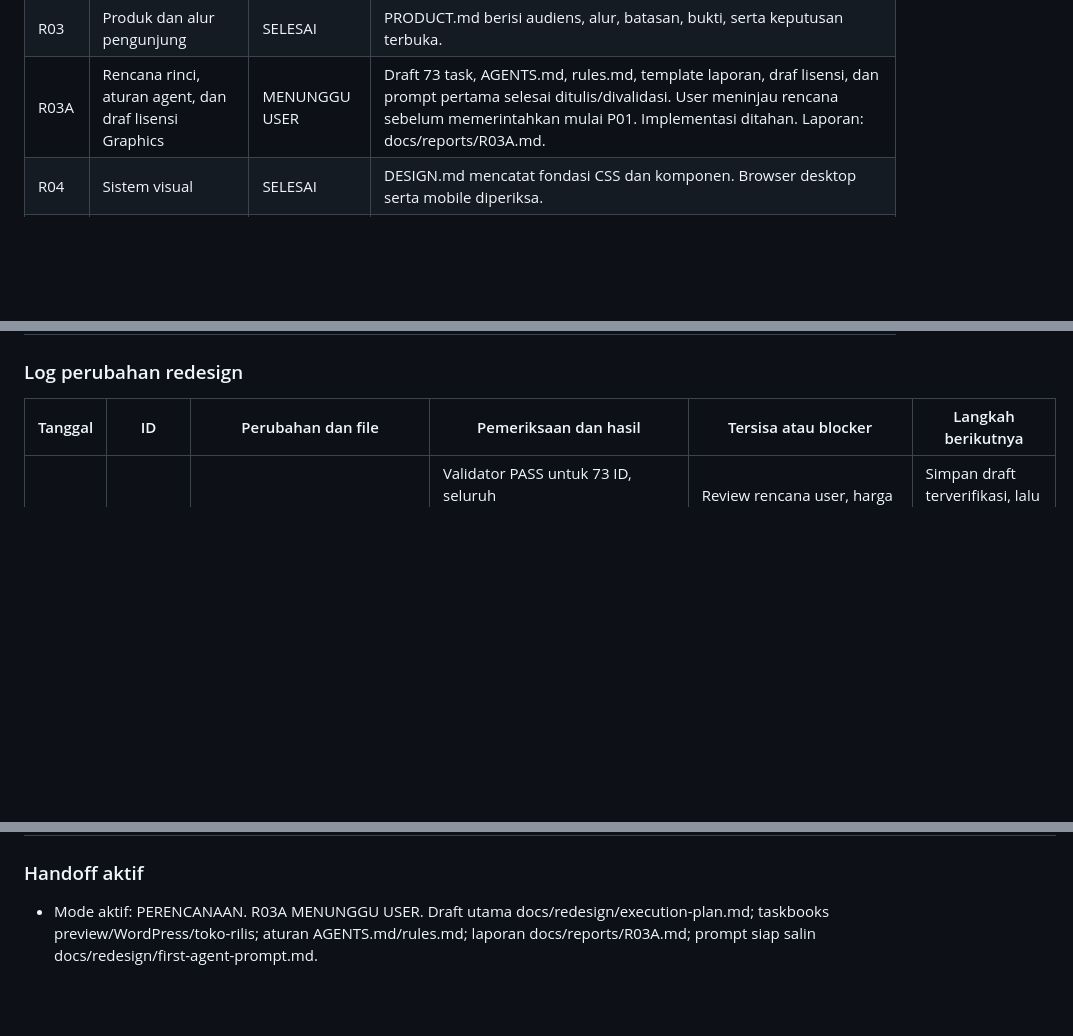
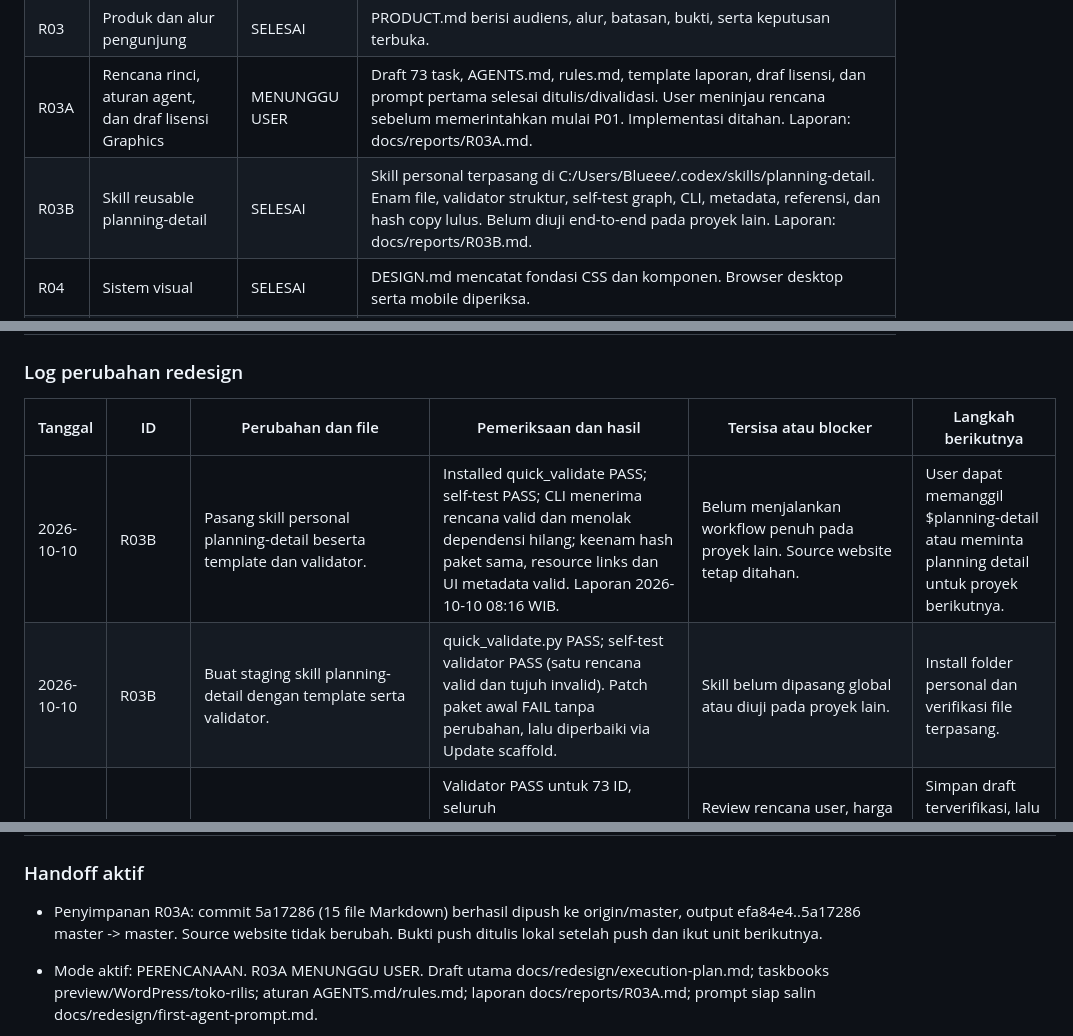
Before and after one commit to rillatype/rillatype-web-redesign, a Markdown page: PROGRESS.md, 3 parts joined by grey strips. Drawn GitHub-style; blank space fills up the shorter version.

Commit message:
docs: catat pemasangan skill planning-detail

```diff
--- a/PROGRESS.md
+++ b/PROGRESS.md
@@ -18,6 +18,7 @@ Tabel ini adalah sumber status redesign. Kriteria selesai berada pada masing-mas
 | R02 | Lingkungan dan baseline | TERBLOKIR | Node tersedia. PHP tidak ada pada PATH. Akses staging dan baseline belum tersedia. |
 | R03 | Produk dan alur pengunjung | SELESAI | PRODUCT.md berisi audiens, alur, batasan, bukti, serta keputusan terbuka. |
 | R03A | Rencana rinci, aturan agent, dan draf lisensi Graphics | MENUNGGU USER | Draft 73 task, AGENTS.md, rules.md, template laporan, draf lisensi, dan prompt pertama selesai ditulis/divalidasi. User meninjau rencana sebelum memerintahkan mulai P01. Implementasi ditahan. Laporan: docs/reports/R03A.md. |
+| R03B | Skill reusable planning-detail | SELESAI | Skill personal terpasang di C:/Users/Blueee/.codex/skills/planning-detail. Enam file, validator struktur, self-test graph, CLI, metadata, referensi, dan hash copy lulus. Belum diuji end-to-end pada proyek lain. Laporan: docs/reports/R03B.md. |
 | R04 | Sistem visual | SELESAI | DESIGN.md mencatat fondasi CSS dan komponen. Browser desktop serta mobile diperiksa. |
 | R05 | Preview homepage | SELESAI | Browser check lulus. Review preview berstatus ship. Persetujuan user tetap pada R07. |
 | R05A | Revisi karakter homepage | SELESAI | Preview unggulan besar, tipografi tegas, serta koleksi pilihan dua kolom. Browser check dan review perbaikan lulus. Tinjauan user masih diperlukan. |
@@ -53,6 +54,8 @@ Tabel ini adalah sumber status redesign. Kriteria selesai berada pada masing-mas
 ### Log perubahan redesign
 | Tanggal | ID | Perubahan dan file | Pemeriksaan dan hasil | Tersisa atau blocker | Langkah berikutnya |
 | --- | --- | --- | --- | --- | --- |
+| 2026-10-10 | R03B | Pasang skill personal planning-detail beserta template dan validator. | Installed quick_validate PASS; self-test PASS; CLI menerima rencana valid dan menolak dependensi hilang; keenam hash paket sama, resource links dan UI metadata valid. Laporan 2026-10-10 08:16 WIB. | Belum menjalankan workflow penuh pada proyek lain. Source website tetap ditahan. | User dapat memanggil $planning-detail atau meminta planning detail untuk proyek berikutnya. |
+| 2026-10-10 | R03B | Buat staging skill planning-detail dengan template serta validator. | quick_validate.py PASS; self-test validator PASS (satu rencana valid dan tujuh invalid). Patch paket awal FAIL tanpa perubahan, lalu diperbaiki via Update scaffold. | Skill belum dipasang global atau diuji pada proyek lain. | Install folder personal dan verifikasi file terpasang. |
 | 2026-10-10 | R03A | Selesaikan draft perencanaan dan aturan handoff; jangan mulai implementasi. | Validator PASS untuk 73 ID, seluruh kartu/scope/langkah/acceptance, dependensi valid tanpa cycle, pointer wajib, serta planning gate. git diff --check PASS. Laporan 2026-10-10 08:05 WIB. | Review rencana user, harga Extended, field legal, sample file, dan staging masih diperlukan pada task terkait. | Simpan draft terverifikasi, lalu user meninjau dokumen dan menggunakan prompt P01 saat siap mulai. |
 | 2026-10-10 | R03A | Jalankan validator dokumen dan diff check. | Validator awal FAIL karena regex title greedy; setelah regex diperbaiki, FAIL karena label scope W04 tidak konsisten. Temukan range P01 masih W01–W26. git diff --check PASS. | Koreksi scope/range dan validasi graph belum selesai. | Perbaiki dua bagian dokumen, lalu ulang validator. |
 | 2026-10-10 | R03A | Lengkapi S01–S26, tambah W27 khusus data Graphics, dan sesuaikan jumlah 73 task serta prompt. | Belum menguji runtime; ini dokumen perencanaan. Satu patch jumlah gagal tanpa perubahan, patch koreksi berhasil. Laporan diperbarui 2026-10-10 08:02 WIB. | Validasi akhir dan review user belum selesai; harga, legal fields, dan staging tetap blocker implementasi. | Periksa 73 ID, dependency graph, pointer, dan scope dokumen. |
@@ -127,6 +130,8 @@ Tabel ini adalah sumber status redesign. Kriteria selesai berada pada masing-mas
 | 2026-10-10 | R05G | Commit `243d52b` menyimpan homepage specimen hall, subset WOFF2, dua skrip baru, DESIGN.md, PROGRESS.md, dan screenshot. | Push ke `origin/master` berhasil dengan credential helper `gh` per-command: `542a790..243d52b`. Tidak mengubah git config. | Belum ada persetujuan visual user dan integrasi WordPress belum dimulai. | Tunggu tinjauan R07. |
 
 ### Handoff aktif
+
+- Penyimpanan R03A: commit 5a17286 (15 file Markdown) berhasil dipush ke origin/master, output efa84e4..5a17286 master -> master. Source website tidak berubah. Bukti push ditulis lokal setelah push dan ikut unit berikutnya.
 
 - Mode aktif: PERENCANAAN. R03A MENUNGGU USER. Draft utama docs/redesign/execution-plan.md; taskbooks preview/WordPress/toko-rilis; aturan AGENTS.md/rules.md; laporan docs/reports/R03A.md; prompt siap salin docs/redesign/first-agent-prompt.md.
 - User menyepakati banyak agent bekerja bergantian, satu task implementasi aktif. Setiap pelaksana memperbarui laporan per task dan PROGRESS.md setelah setiap unit serta sebelum handoff.
```
Also changed, not shown: docs/reports/R03A.md (+2 -2 lines), docs/reports/R03B.md (added, +50 -0 lines).
